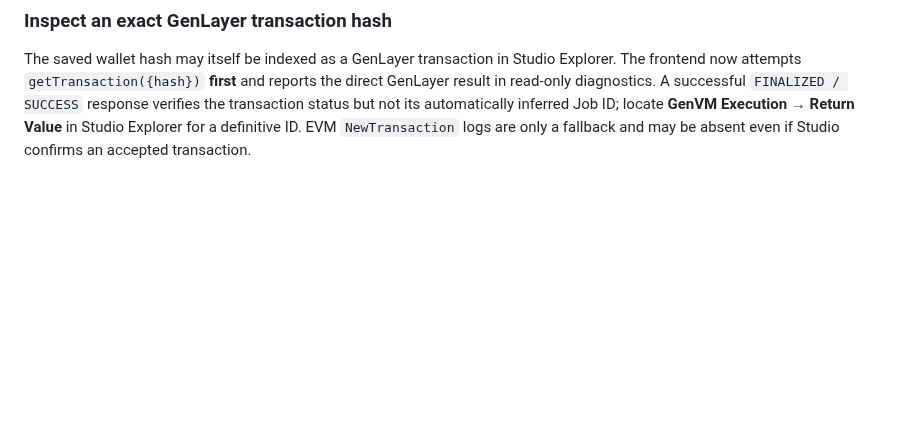
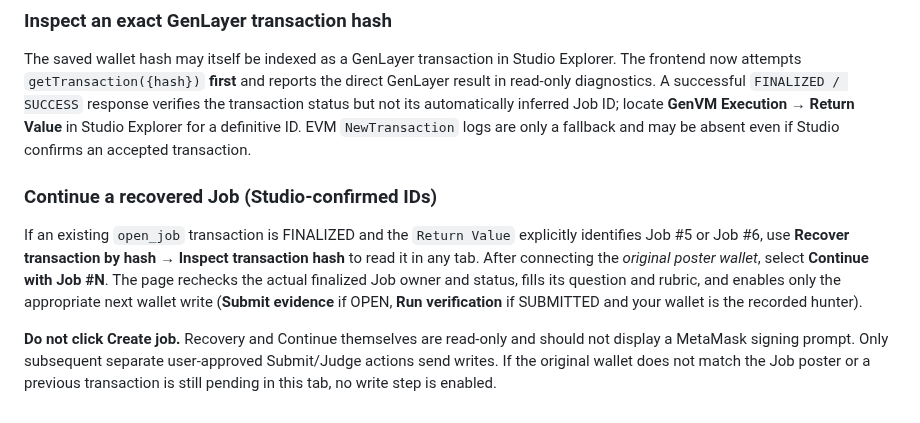
Before and after one commit to bearbaba/spotter, a Markdown page: SETUP.md, the part around the change. GitHub-like rendering; blank space fills up the shorter version.

Commit message:
docs: explain safely continuing Studio-recovered OPEN jobs without recreating

```diff
--- a/SETUP.md
+++ b/SETUP.md
@@ -73,3 +73,9 @@ If there are multiple identical claims from the same wallet, use Studio to inspe
 ### Inspect an exact GenLayer transaction hash
 
 The saved wallet hash may itself be indexed as a GenLayer transaction in Studio Explorer. The frontend now attempts `getTransaction({hash})` **first** and reports the direct GenLayer result in read-only diagnostics. A successful `FINALIZED / SUCCESS` response verifies the transaction status but not its automatically inferred Job ID; locate **GenVM Execution → Return Value** in Studio Explorer for a definitive ID. EVM `NewTransaction` logs are only a fallback and may be absent even if Studio confirms an accepted transaction.
+
+### Continue a recovered Job (Studio-confirmed IDs)
+
+If an existing `open_job` transaction is FINALIZED and the `Return Value` explicitly identifies Job #5 or Job #6, use **Recover transaction by hash → Inspect transaction hash** to read it in any tab. After connecting the *original poster wallet*, select **Continue with Job #N**. The page rechecks the actual finalized Job owner and status, fills its question and rubric, and enables only the appropriate next wallet write (**Submit evidence** if OPEN, **Run verification** if SUBMITTED and your wallet is the recorded hunter).
+
+**Do not click Create job.** Recovery and Continue themselves are read-only and should not display a MetaMask signing prompt. Only subsequent separate user-approved Submit/Judge actions send writes. If the original wallet does not match the Job poster or a previous transaction is still pending in this tab, no write step is enabled.
```
